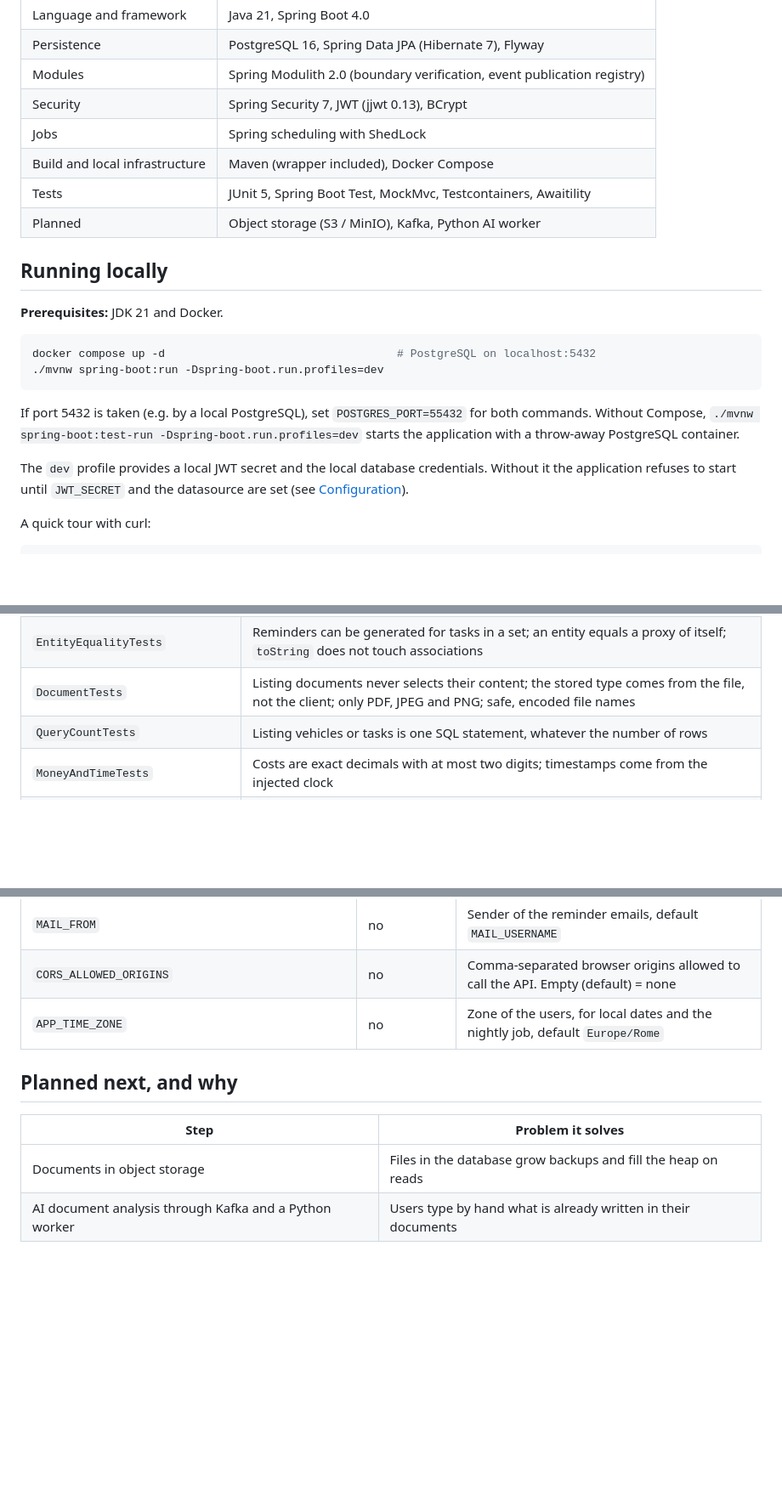
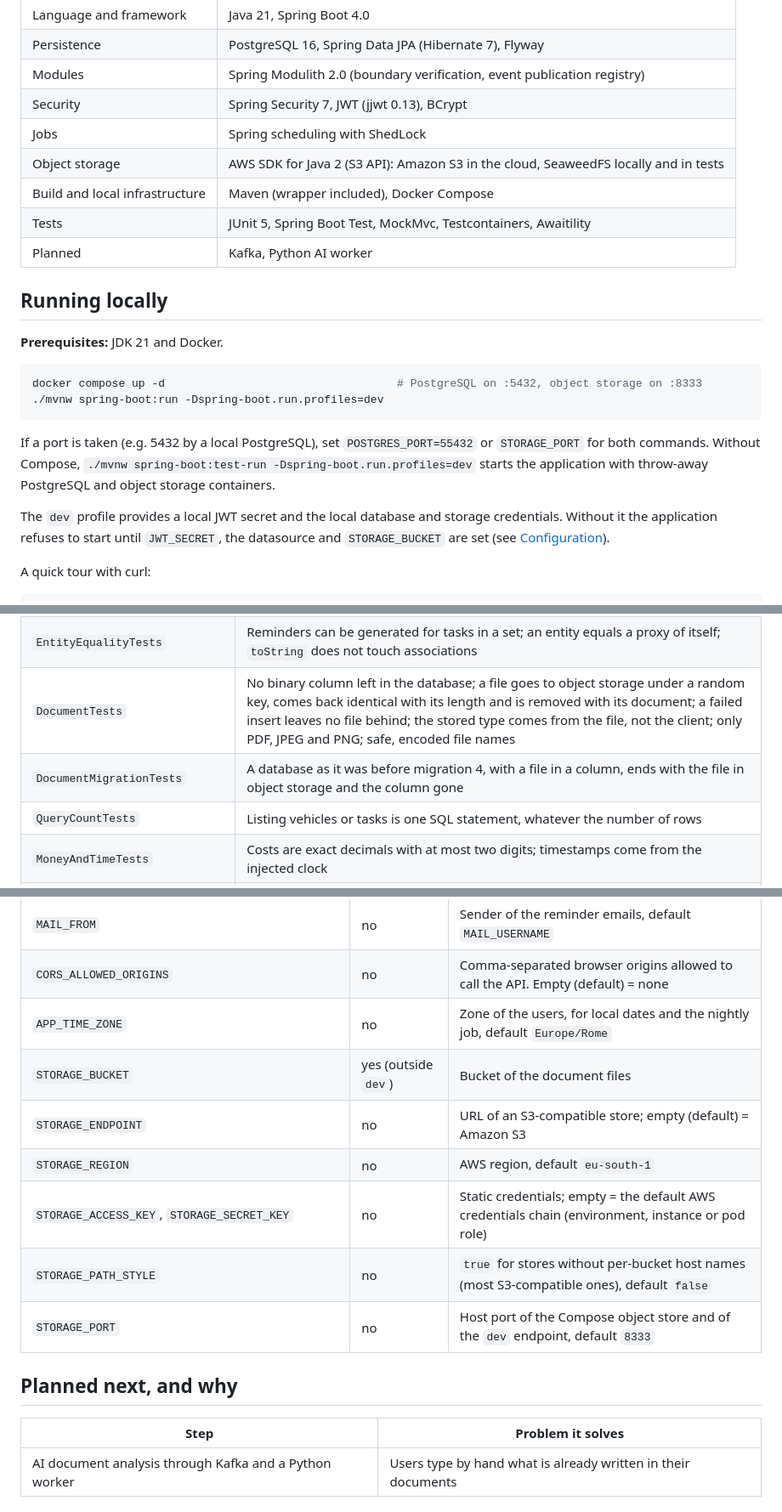
Before and after one commit to SasiPiro/TestAutoWizard, a Markdown page: README.md, 3 parts joined by grey strips. Shown at 85% size. GitHub-like rendering; blank space fills up the shorter version.

Commit message:
docs: README after the move to object storage

````diff
--- a/README.md
+++ b/README.md
@@ -101,22 +104,23 @@ Every module also uses `shared` (exceptions by meaning, `TimeService`, the reque
 | Modules | Spring Modulith 2.0 (boundary verification, event publication registry) |
 | Security | Spring Security 7, JWT (jjwt 0.13), BCrypt |
 | Jobs | Spring scheduling with ShedLock |
+| Object storage | AWS SDK for Java 2 (S3 API): Amazon S3 in the cloud, SeaweedFS locally and in tests |
 | Build and local infrastructure | Maven (wrapper included), Docker Compose |
 | Tests | JUnit 5, Spring Boot Test, MockMvc, Testcontainers, Awaitility |
-| Planned | Object storage (S3 / MinIO), Kafka, Python AI worker |
+| Planned | Kafka, Python AI worker |
 
 ## Running locally
 
 **Prerequisites:** JDK 21 and Docker.
 
 ```bash
-docker compose up -d                                   # PostgreSQL on localhost:5432
+docker compose up -d                                   # PostgreSQL on :5432, object storage on :8333
 ./mvnw spring-boot:run -Dspring-boot.run.profiles=dev
 ```
 
-If port 5432 is taken (e.g. by a local PostgreSQL), set `POSTGRES_PORT=55432` for both commands. Without Compose, `./mvnw spring-boot:test-run -Dspring-boot.run.profiles=dev` starts the application with a throw-away PostgreSQL container.
+If a port is taken (e.g. 5432 by a local PostgreSQL), set `POSTGRES_PORT=55432` or `STORAGE_PORT` for both commands. Without Compose, `./mvnw spring-boot:test-run -Dspring-boot.run.profiles=dev` starts the application with throw-away PostgreSQL and object storage containers.
 
-The `dev` profile provides a local JWT secret and the local database credentials. Without it the application refuses to start until `JWT_SECRET` and the datasource are set (see [Configuration](#configuration)).
+The `dev` profile provides a local JWT secret and the local database and storage credentials. Without it the application refuses to start until `JWT_SECRET`, the datasource and `STORAGE_BUCKET` are set (see [Configuration](#configuration)).
 
 A quick tour with curl:
 
@@ -190,7 +194,8 @@ All endpoints except `/api/auth/**` require `Authorization: Bearer <token>`.
 | `CorsTests`, `ProductionDefaultsTests` | CORS only from configured origins; without the `dev` profile no cross-origin access and frames denied |
 | `LoggingTests`, `RequestIdTests` | One `[EVENT]` line per event at the right level, no passwords or file names; the request id in header, error body and logs, unsafe incoming ids replaced |
 | `EntityEqualityTests` | Reminders can be generated for tasks in a set; an entity equals a proxy of itself; `toString` does not touch associations |
-| `DocumentTests` | Listing documents never selects their content; the stored type comes from the file, not the client; only PDF, JPEG and PNG; safe, encoded file names |
+| `DocumentTests` | No binary column left in the database; a file goes to object storage under a random key, comes back identical with its length and is removed with its document; a failed insert leaves no file behind; the stored type comes from the file, not the client; only PDF, JPEG and PNG; safe, encoded file names |
+| `DocumentMigrationTests` | A database as it was before migration 4, with a file in a column, ends with the file in object storage and the column gone |
 | `QueryCountTests` | Listing vehicles or tasks is one SQL statement, whatever the number of rows |
 | `MoneyAndTimeTests` | Costs are exact decimals with at most two digits; timestamps come from the injected clock |
 | `MaintenanceRulesTests` | Completion rules and mileage rules, without Spring |
@@ -215,12 +220,17 @@ All endpoints except `/api/auth/**` require `Authorization: Bearer <token>`.
 | `MAIL_FROM` | no | Sender of the reminder emails, default `MAIL_USERNAME` |
 | `CORS_ALLOWED_ORIGINS` | no | Comma-separated browser origins allowed to call the API. Empty (default) = none |
 | `APP_TIME_ZONE` | no | Zone of the users, for local dates and the nightly job, default `Europe/Rome` |
+| `STORAGE_BUCKET` | yes (outside `dev`) | Bucket of the document files |
+| `STORAGE_ENDPOINT` | no | URL of an S3-compatible store; empty (default) = Amazon S3 |
+| `STORAGE_REGION` | no | AWS region, default `eu-south-1` |
+| `STORAGE_ACCESS_KEY`, `STORAGE_SECRET_KEY` | no | Static credentials; empty = the default AWS credentials chain (environment, instance or pod role) |
+| `STORAGE_PATH_STYLE` | no | `true` for stores without per-bucket host names (most S3-compatible ones), default `false` |
+| `STORAGE_PORT` | no | Host port of the Compose object store and of the `dev` endpoint, default `8333` |
 
 ## Planned next, and why
 
 | Step | Problem it solves |
 |---|---|
-| Documents in object storage | Files in the database grow backups and fill the heap on reads |
 | AI document analysis through Kafka and a Python worker | Users type by hand what is already written in their documents |
 
 ## License
````
Also changed, not shown: other parts of README.md (+9 -6 lines).
